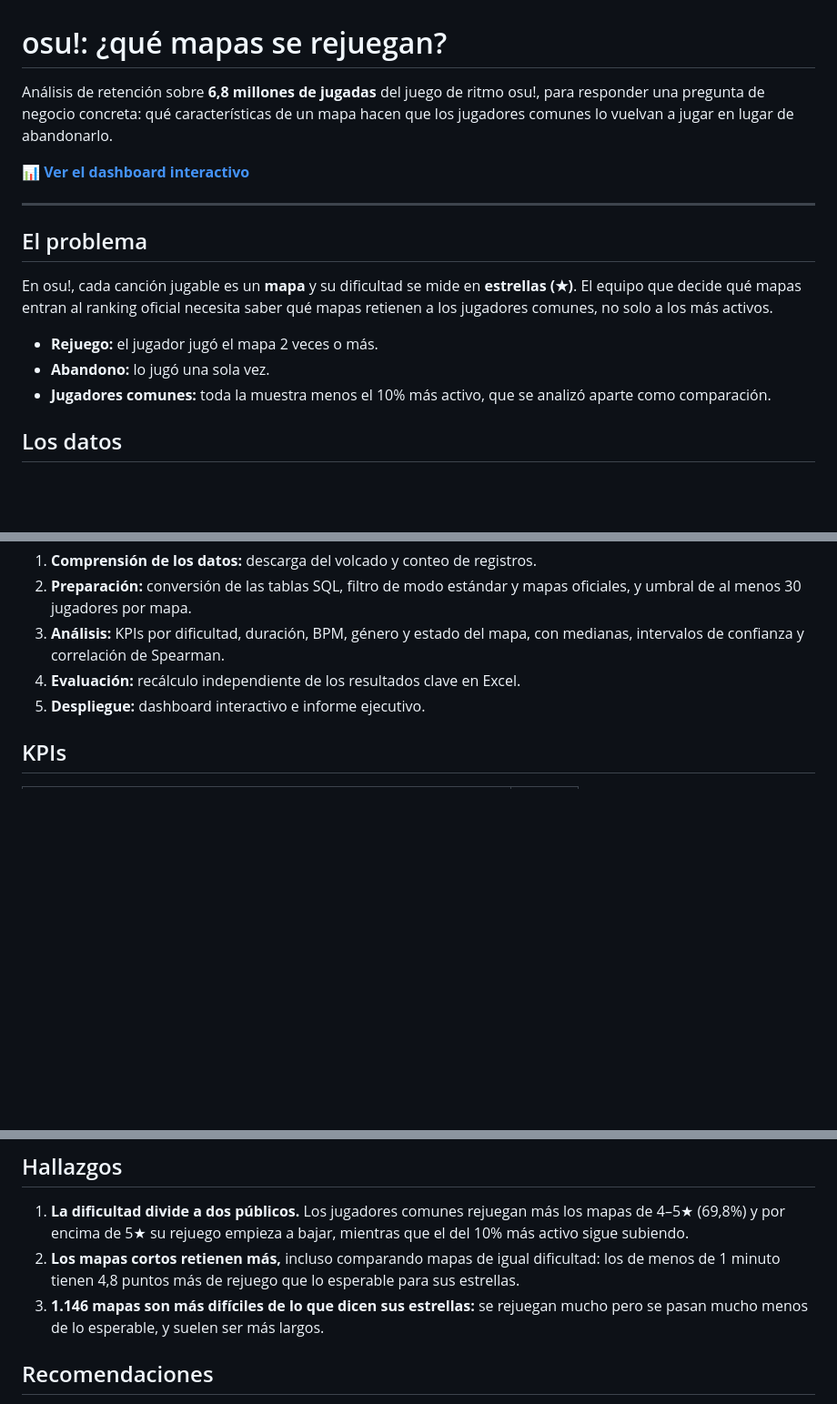
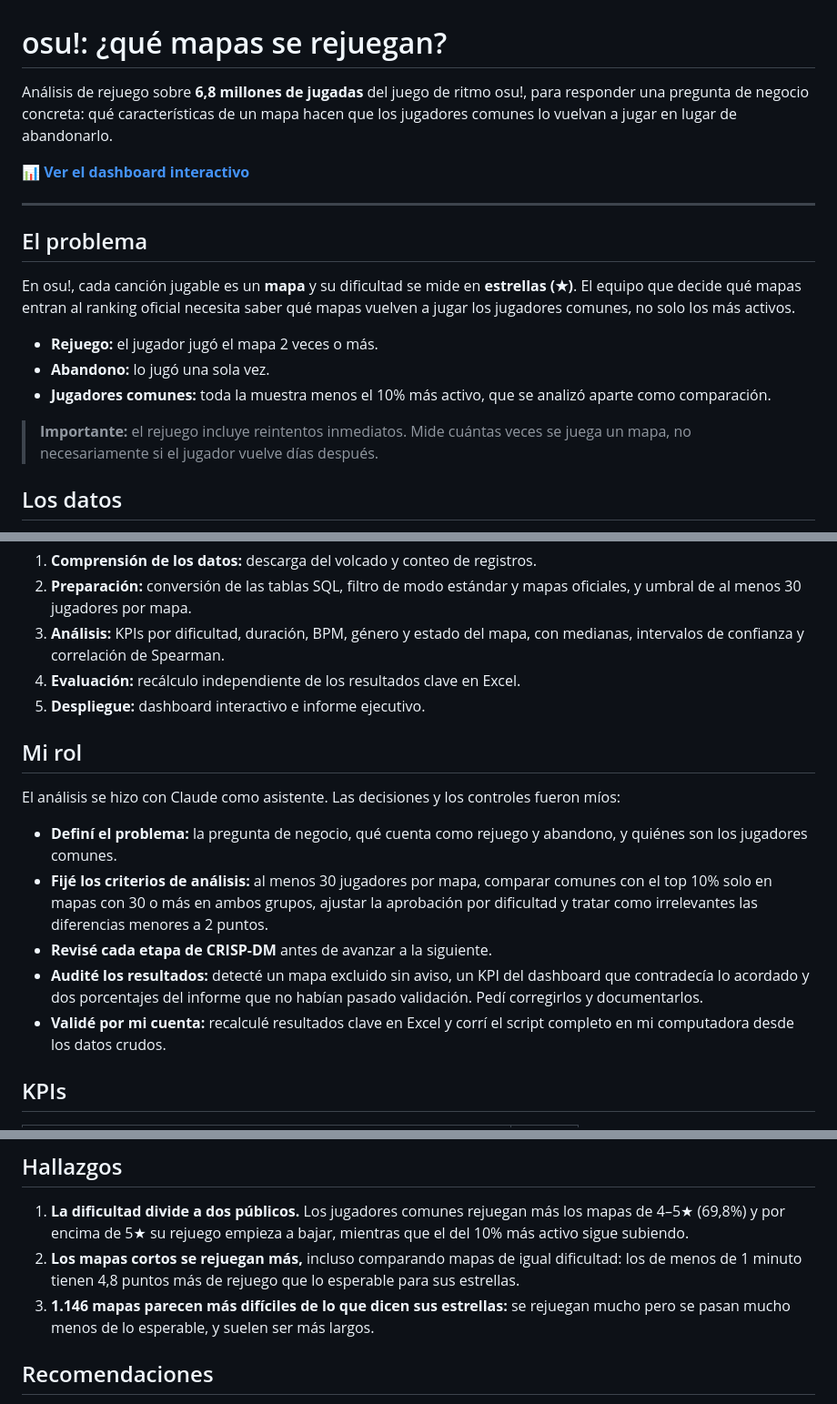
Before and after one commit to iarabueno/OSU-REJUEGO-ANALISIS, a Markdown page: README.md, 3 parts joined by grey strips. Shown at 91% size. Drawn GitHub-style; blank space fills up the shorter version.

```diff
--- a/README.md
+++ b/README.md
@@ -1,6 +1,6 @@
 # osu!: ¿qué mapas se rejuegan?
 
-Análisis de retención sobre **6,8 millones de jugadas** del juego de ritmo osu!, para responder una pregunta de negocio concreta: qué características de un mapa hacen que los jugadores comunes lo vuelvan a jugar en lugar de abandonarlo.
+Análisis de rejuego sobre **6,8 millones de jugadas** del juego de ritmo osu!, para responder una pregunta de negocio concreta: qué características de un mapa hacen que los jugadores comunes lo vuelvan a jugar en lugar de abandonarlo.
 
 📊 **[Ver el dashboard interactivo](https://iarabueno.github.io/OSU-REJUEGO-ANALISIS/)**
 
@@ -8,11 +8,13 @@ Análisis de retención sobre **6,8 millones de jugadas** del juego de ritmo osu
 
 ## El problema
 
-En osu!, cada canción jugable es un **mapa** y su dificultad se mide en **estrellas (★)**. El equipo que decide qué mapas entran al ranking oficial necesita saber qué mapas retienen a los jugadores comunes, no solo a los más activos.
+En osu!, cada canción jugable es un **mapa** y su dificultad se mide en **estrellas (★)**. El equipo que decide qué mapas entran al ranking oficial necesita saber qué mapas vuelven a jugar los jugadores comunes, no solo los más activos.
 
 - **Rejuego:** el jugador jugó el mapa 2 veces o más.
 - **Abandono:** lo jugó una sola vez.
 - **Jugadores comunes:** toda la muestra menos el 10% más activo, que se analizó aparte como comparación.
+
+> **Importante:** el rejuego incluye reintentos inmediatos. Mide cuántas veces se juega un mapa, no necesariamente si el jugador vuelve días después.
 
 ## Los datos
 
@@ -32,6 +34,16 @@ El trabajo siguió la metodología **CRISP-DM**, con análisis asistido por IA (
 4. **Evaluación:** recálculo independiente de los resultados clave en Excel.
 5. **Despliegue:** dashboard interactivo e informe ejecutivo.
 
+## Mi rol
+
+El análisis se hizo con Claude como asistente. Las decisiones y los controles fueron míos:
+
+- **Definí el problema:** la pregunta de negocio, qué cuenta como rejuego y abandono, y quiénes son los jugadores comunes.
+- **Fijé los criterios de análisis:** al menos 30 jugadores por mapa, comparar comunes con el top 10% solo en mapas con 30 o más en ambos grupos, ajustar la aprobación por dificultad y tratar como irrelevantes las diferencias menores a 2 puntos.
+- **Revisé cada etapa de CRISP-DM** antes de avanzar a la siguiente.
+- **Audité los resultados:** detecté un mapa excluido sin aviso, un KPI del dashboard que contradecía lo acordado y dos porcentajes del informe que no habían pasado validación. Pedí corregirlos y documentarlos.
+- **Validé por mi cuenta:** recalculé resultados clave en Excel y corrí el script completo en mi computadora desde los datos crudos.
+
 ## KPIs
 
 | KPI | Valor |
@@ -43,8 +55,8 @@ El trabajo siguió la metodología **CRISP-DM**, con análisis asistido por IA (
 ## Hallazgos
 
 1. **La dificultad divide a dos públicos.** Los jugadores comunes rejuegan más los mapas de 4–5★ (69,8%) y por encima de 5★ su rejuego empieza a bajar, mientras que el del 10% más activo sigue subiendo.
-2. **Los mapas cortos retienen más,** incluso comparando mapas de igual dificultad: los de menos de 1 minuto tienen 4,8 puntos más de rejuego que lo esperable para sus estrellas.
-3. **1.146 mapas son más difíciles de lo que dicen sus estrellas:** se rejuegan mucho pero se pasan mucho menos de lo esperable, y suelen ser más largos.
+2. **Los mapas cortos se rejuegan más,** incluso comparando mapas de igual dificultad: los de menos de 1 minuto tienen 4,8 puntos más de rejuego que lo esperable para sus estrellas.
+3. **1.146 mapas parecen más difíciles de lo que dicen sus estrellas:** se rejuegan mucho pero se pasan mucho menos de lo esperable, y suelen ser más largos.
 
 ## Recomendaciones
 
```
Also changed, not shown: other parts of README.md (+1 -1 lines).
